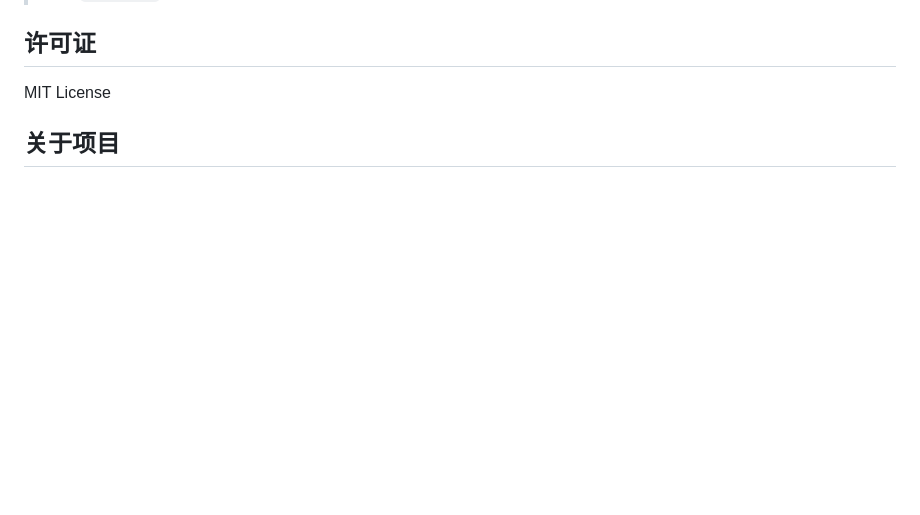
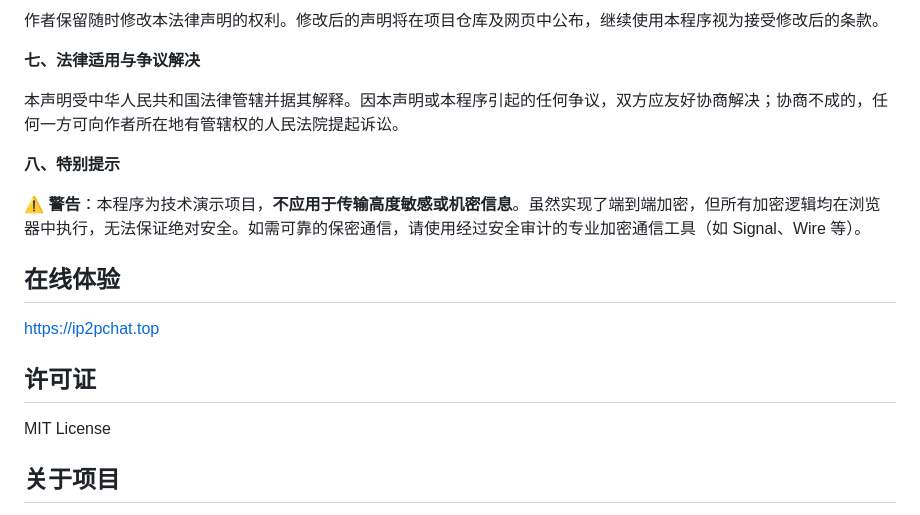
Before and after one commit to imgjx/ip2pchat, a Markdown page: README.md, the part around one of its changes. Rendered like a GitHub page; blank space fills up the shorter version.

```diff
--- a/README.md
+++ b/README.md
@@ -59,3 +116,16 @@ npx serve .
+作者保留随时修改本法律声明的权利。修改后的声明将在项目仓库及网页中公布，继续使用本程序视为接受修改后的条款。
+
+**七、法律适用与争议解决**
+
+本声明受中华人民共和国法律管辖并据其解释。因本声明或本程序引起的任何争议，双方应友好协商解决；协商不成的，任何一方可向作者所在地有管辖权的人民法院提起诉讼。
+
+**八、特别提示**
+
+⚠️ **警告**：本程序为技术演示项目，**不应用于传输高度敏感或机密信息**。虽然实现了端到端加密，但所有加密逻辑均在浏览器中执行，无法保证绝对安全。如需可靠的保密通信，请使用经过安全审计的专业加密通信工具（如 Signal、Wire 等）。
+
+## 在线体验
+
+[https://ip2pchat.top](https://ip2pchat.top)
 
 ## 许可证
 
```
Also changed, not shown: other parts of README.md (+62 -5 lines).
